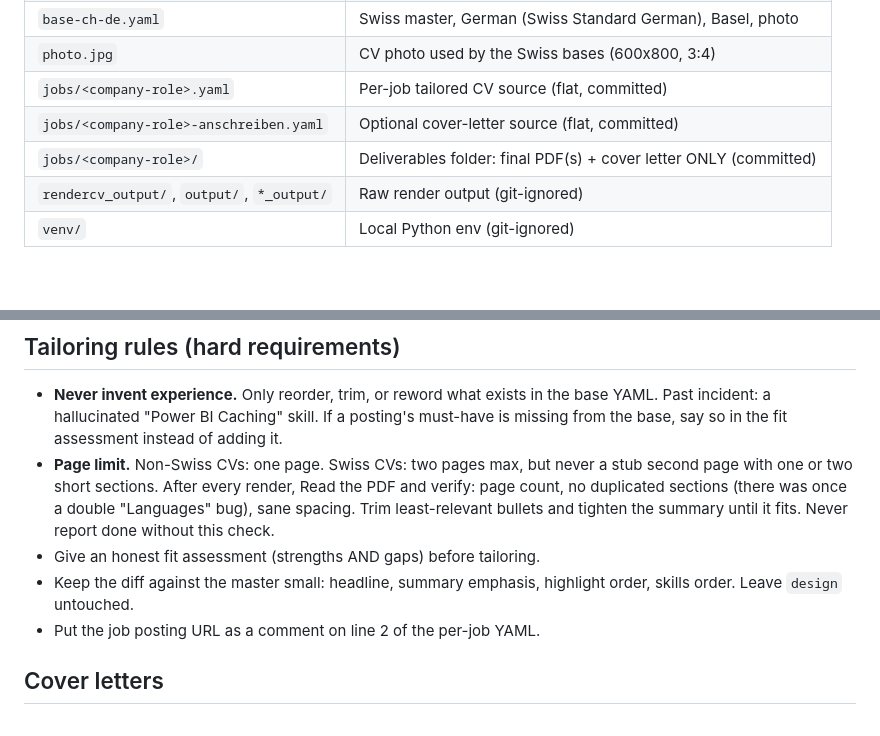
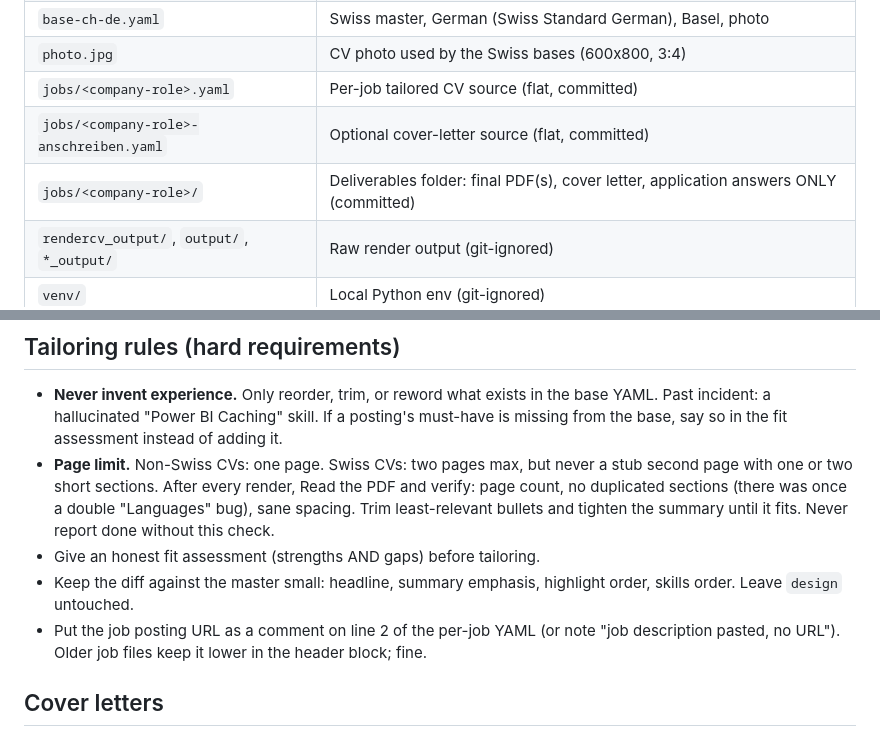
Before and after one commit to Lisztos/Adrians-CV, a Markdown page: CLAUDE.md, 2 parts joined by grey strips. GitHub-like rendering; blank space fills up the shorter version.

Commit message:
docs: update CV workflow docs after dropping freelancermap

```diff
--- a/CLAUDE.md
+++ b/CLAUDE.md
@@ -17,7 +17,7 @@ job posting URL is shared.
 | `photo.jpg` | CV photo used by the Swiss bases (600x800, 3:4) |
 | `jobs/<company-role>.yaml` | Per-job tailored CV source (flat, committed) |
 | `jobs/<company-role>-anschreiben.yaml` | Optional cover-letter source (flat, committed) |
-| `jobs/<company-role>/` | Deliverables folder: final PDF(s) + cover letter ONLY (committed) |
+| `jobs/<company-role>/` | Deliverables folder: final PDF(s), cover letter, application answers ONLY (committed) |
 | `rendercv_output/`, `output/`, `*_output/` | Raw render output (git-ignored) |
 | `venv/` | Local Python env (git-ignored) |
 
@@ -65,13 +65,15 @@ Content changes (new jobs, bullets, skills) go into all five bases.
   YAML. Past incident: a hallucinated "Power BI Caching" skill. If a posting's must-have
   is missing from the base, say so in the fit assessment instead of adding it.
 - **Page limit.** Non-Swiss CVs: one page. Swiss CVs: two pages max, but never a stub
-  second page with one or two short sections. After every render, Read the PDF and verify: page count, no duplicated
-  sections (there was once a double "Languages" bug), sane spacing. Trim least-relevant
+  second page with one or two short sections. After every render, Read the PDF and
+  verify: page count, no duplicated sections (there was once a double "Languages" bug),
+  sane spacing. Trim least-relevant
   bullets and tighten the summary until it fits. Never report done without this check.
 - Give an honest fit assessment (strengths AND gaps) before tailoring.
 - Keep the diff against the master small: headline, summary emphasis, highlight order,
   skills order. Leave `design` untouched.
-- Put the job posting URL as a comment on line 2 of the per-job YAML.
+- Put the job posting URL as a comment on line 2 of the per-job YAML (or note "job
+  description pasted, no URL"). Older job files keep it lower in the header block; fine.
 
 ## Cover letters
 
```
Also changed, not shown: README.md (+1 -1 lines), 1 other file.
